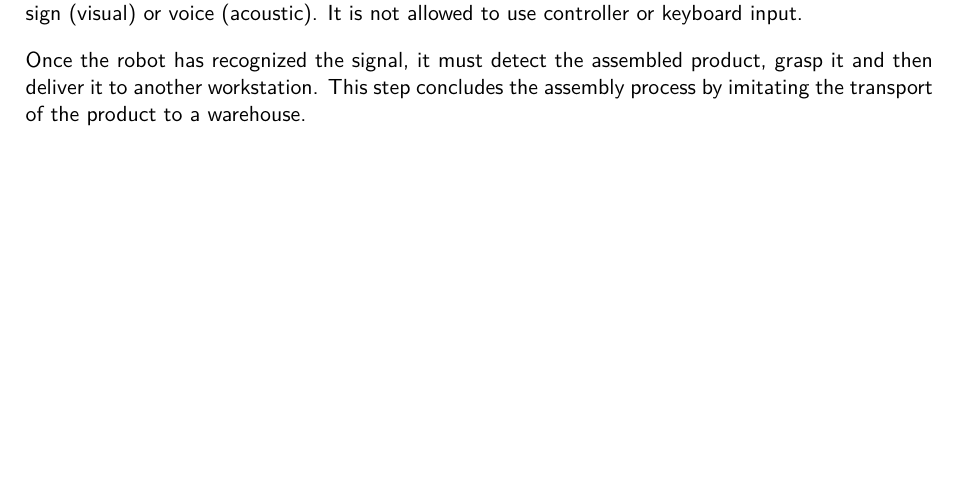
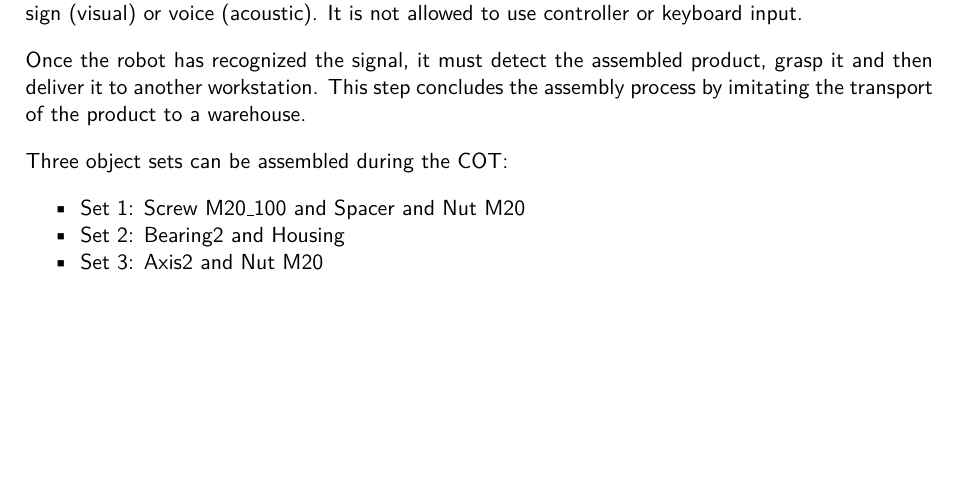
Before and after one commit to robocup-at-work/rulebook, a LaTeX book (Rulebook.tex, which reads technical_challenges/CoworkerAssemblyChallenge.tex): part of page 60 of 71, cut so that both start at the same text. Compiled offline with pdfLaTeX.

Commit message:
Update COT, Objects

```diff
--- a/technical_challenges/CoworkerAssemblyChallenge.tex
+++ b/technical_challenges/CoworkerAssemblyChallenge.tex
@@ -12,3 +12,10 @@ Once the human worker (a teammember of the performing team) has assembled the pr
 Once the robot has recognized the signal,
 it must detect the assembled product, grasp it and then deliver it to another workstation.
 This step concludes the assembly process by imitating the transport of the product to a warehouse.
+
+Three object sets can be assembled during the COT:
+\begin{itemize}
+	\item Set 1: Screw M20\_100 and Spacer and Nut M20
+	\item Set 2: Bearing2 and  Housing
+	\item Set 3: Axis2 and Nut M20
+\end{itemize}
```
Also changed, not shown: 1 other file.
